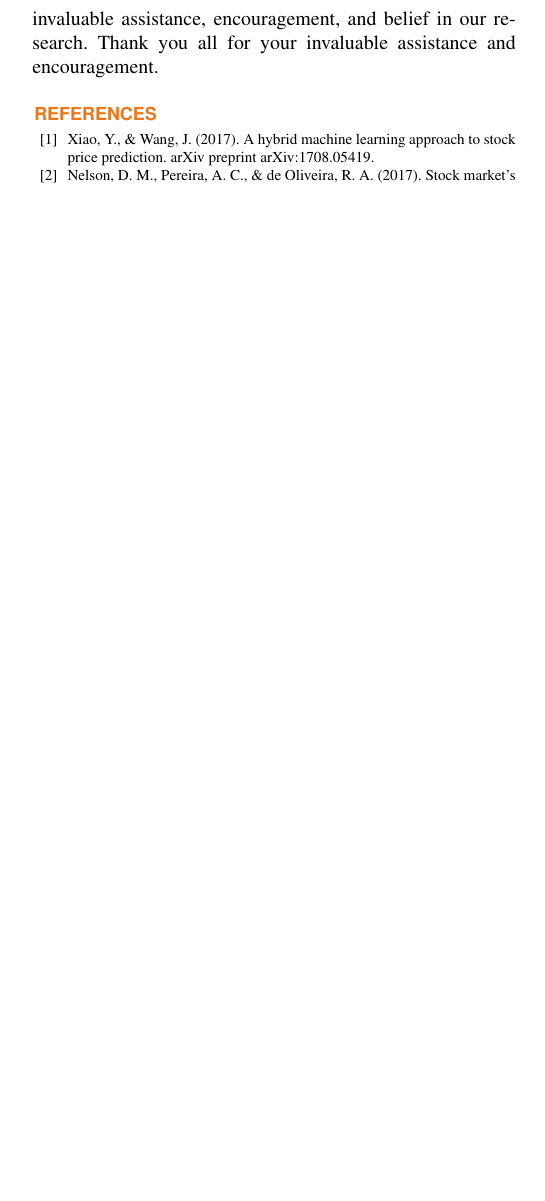
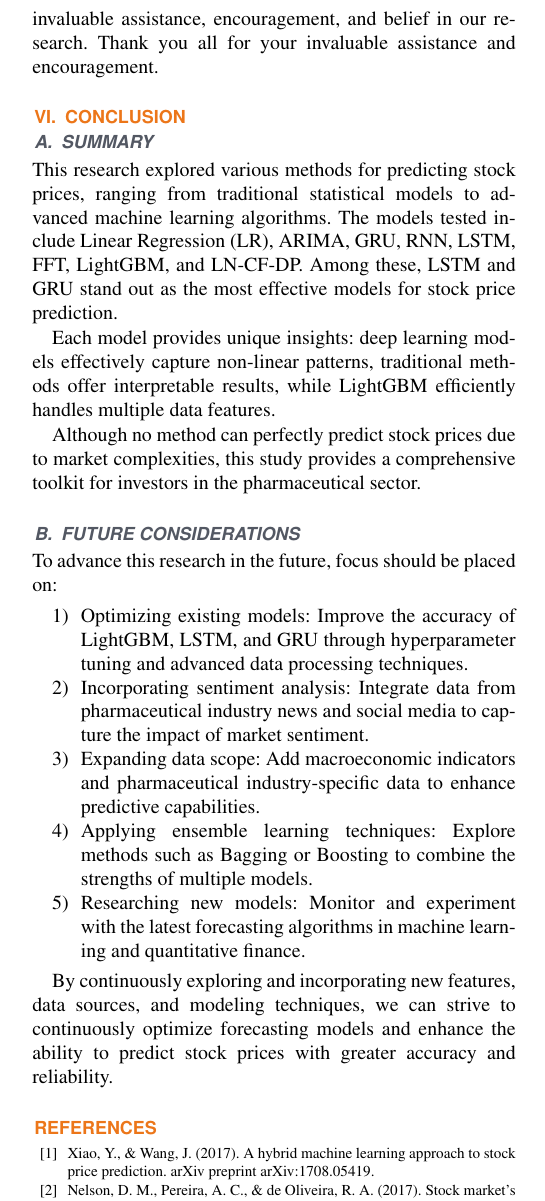
Before and after one commit to minzi03/Data-Analysis-in-Business, a LaTeX paper (File báo cáo Latex/Report.tex): part of one column of page 10 of 10 before the commit and part of one column of page 10 of 11 after it, cut so that both start at the same text, the shorter picture padded with empty space. Compiled offline with pdfLaTeX; a missing font is replaced by an installed copy or a similar font; a LaTeX package or settings file that is missing is left out.

Commit message:
Fix latex

```diff
--- a/File báo cáo Latex/Report.tex
+++ b/File báo cáo Latex/Report.tex
@@ -817,6 +817,29 @@ Where: \\
 First and foremost, we would like to express our sincere gratitude to \textbf{Assoc. Prof. Dr. Nguyen Dinh Thuan} and \textbf{Mr. Nguyen Minh Nhut} for their exceptional guidance, expertise, and invaluable feedback throughout the research process. Their mentorship and unwavering support have been instrumental in shaping the direction and quality of this study. Their profound knowledge, critical insights, and attention to detail have significantly contributed to the success of this research.
 \\This research would not have been possible without the support and contributions of our mentors. We would like to extend our heartfelt thanks to everyone involved for their invaluable assistance, encouragement, and belief in our research. Thank you all for your invaluable assistance and encouragement.
 
+\section{CONCLUSION}
+
+\subsection{SUMMARY}
+
+This research explored various methods for predicting stock prices, ranging from traditional statistical models to advanced machine learning algorithms. The models tested include Linear Regression (LR), ARIMA, GRU, RNN, LSTM, FFT, LightGBM, and LN-CF-DP. Among these, LSTM and GRU stand out as the most effective models for stock price prediction.
+
+Each model provides unique insights: deep learning models effectively capture non-linear patterns, traditional methods offer interpretable results, while LightGBM efficiently handles multiple data features.
+
+Although no method can perfectly predict stock prices due to market complexities, this study provides a comprehensive toolkit for investors in the pharmaceutical sector.
+
+\subsection{FUTURE CONSIDERATIONS}
+
+To advance this research in the future, focus should be placed on:
+
+\begin{enumerate}
+    \item Optimizing existing models: Improve the accuracy of LightGBM, LSTM, and GRU through hyperparameter tuning and advanced data processing techniques.
+    \item Incorporating sentiment analysis: Integrate data from pharmaceutical industry news and social media to capture the impact of market sentiment.
+    \item Expanding data scope: Add macroeconomic indicators and pharmaceutical industry-specific data to enhance predictive capabilities.
+    \item Applying ensemble learning techniques: Explore methods such as Bagging or Boosting to combine the strengths of multiple models.
+    \item Researching new models: Monitor and experiment with the latest forecasting algorithms in machine learning and quantitative finance.
+\end{enumerate}
+
+By continuously exploring and incorporating new features, data sources, and modeling techniques, we can strive to continuously optimize forecasting models and enhance the ability to predict stock prices with greater accuracy and reliability.
 %% UNCOMMENT these lines below (and remove the 2 commands above) if you want to embed the bibliografy.
 \begin{thebibliography}{00}
 \bibitem{1} Xiao, Y., \& Wang, J. (2017). A hybrid machine learning approach to stock price prediction. arXiv preprint arXiv:1708.05419.
```
Also changed, not shown: File báo cáo Latex/Report.pdf, 5 other files.
